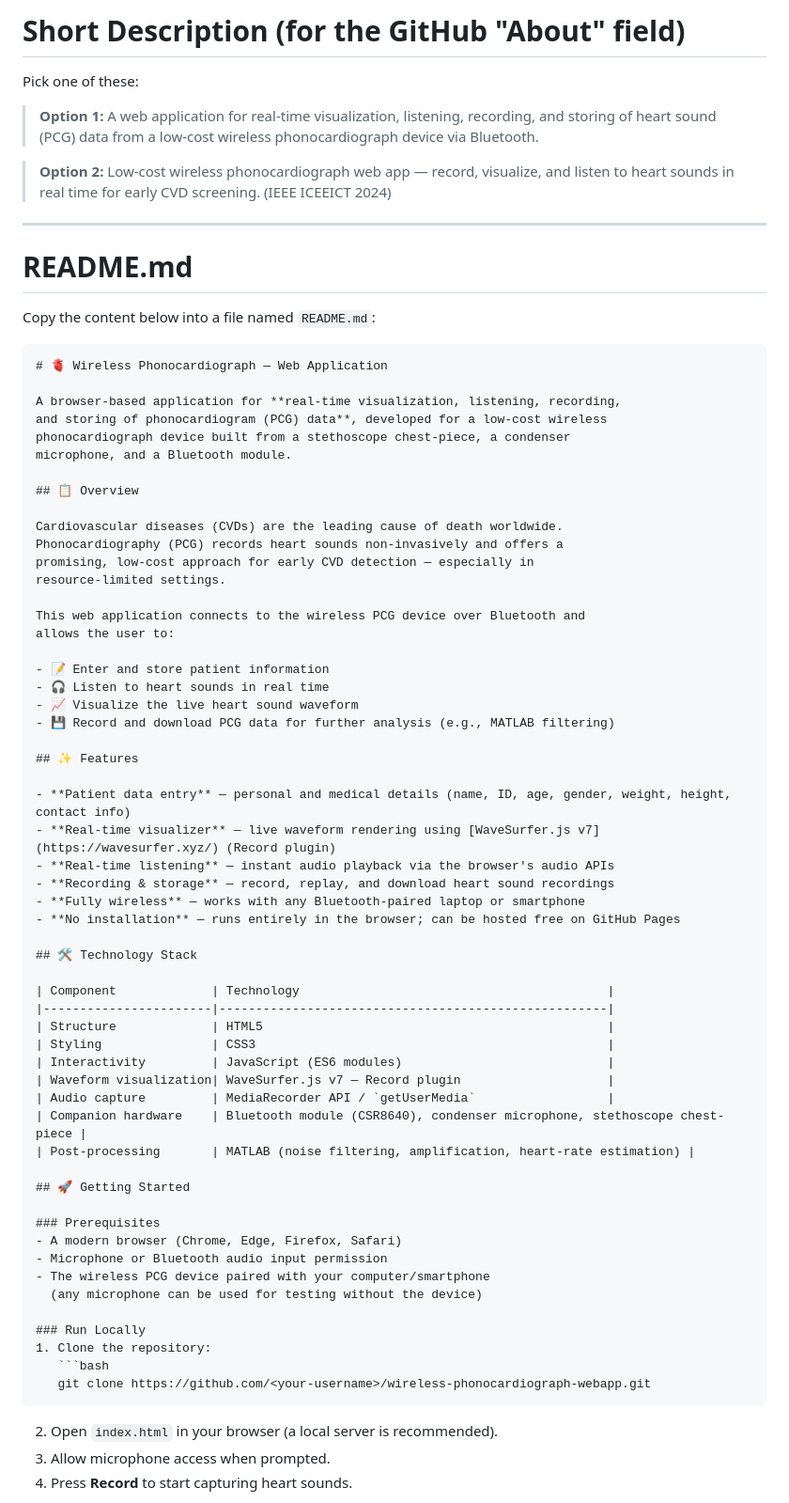
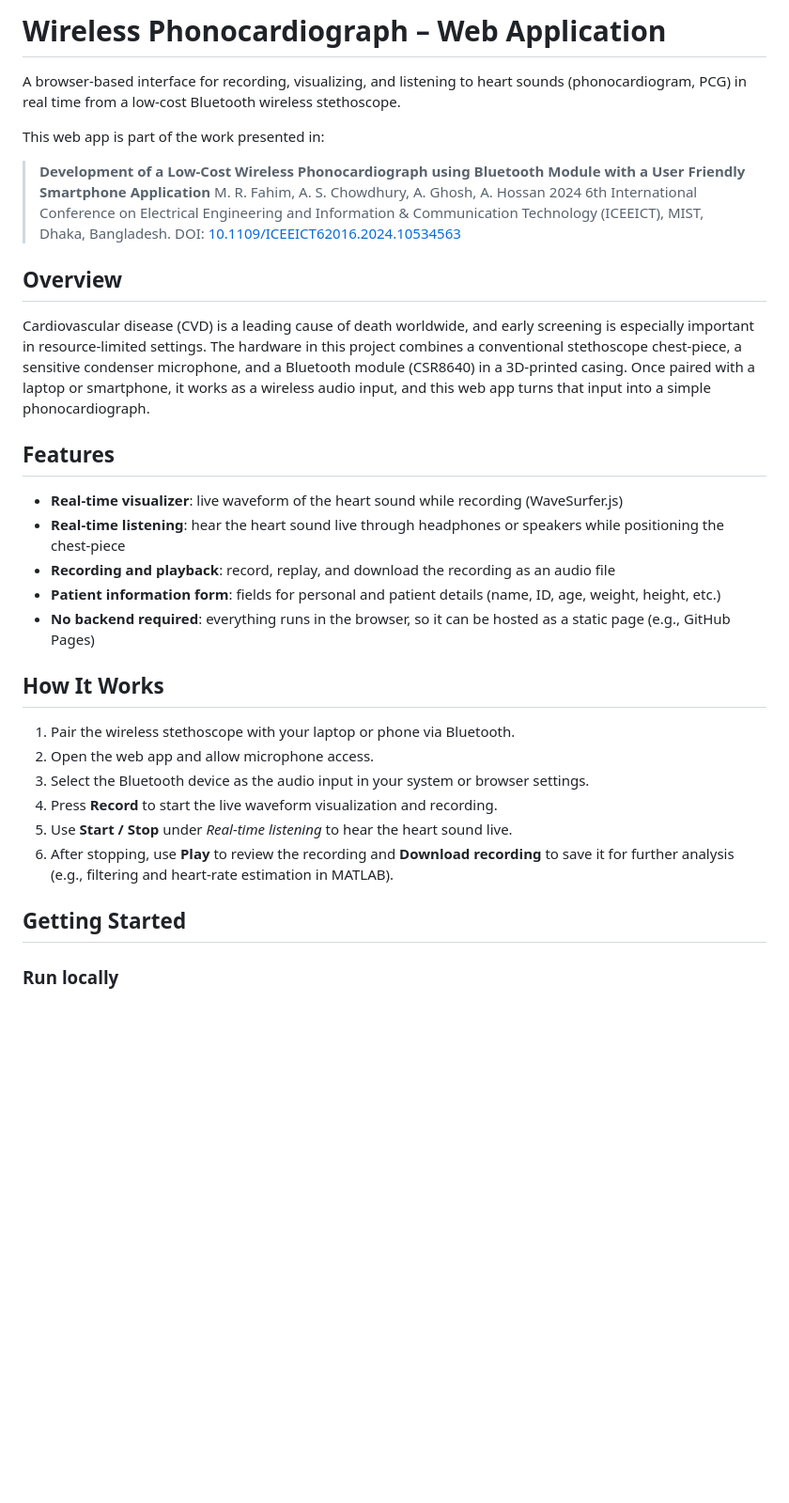
Before and after one commit to Mrfahim061/Wireless-Phonocardiograph, a Markdown page: README.md, the part around one of its changes. Shown at 94% size. Rendered like a GitHub page; blank space fills up the shorter version.

````diff
--- a/README.md
+++ b/README.md
@@ -1,75 +1,36 @@
-# Short Description (for the GitHub "About" field)
+# Wireless Phonocardiograph – Web Application
 
-Pick one of these:
+A browser-based interface for recording, visualizing, and listening to heart sounds (phonocardiogram, PCG) in real time from a low-cost Bluetooth wireless stethoscope.
 
-> **Option 1:** A web application for real-time visualization, listening, recording, and storing of heart sound (PCG) data from a low-cost wireless phonocardiograph device via Bluetooth.
+This web app is part of the work presented in:
 
-> **Option 2:** Low-cost wireless phonocardiograph web app — record, visualize, and listen to heart sounds in real time for early CVD screening. (IEEE ICEEICT 2024)
+> **Development of a Low-Cost Wireless Phonocardiograph using Bluetooth Module with a User Friendly Smartphone Application**
+> M. R. Fahim, A. S. Chowdhury, A. Ghosh, A. Hossan
+> 2024 6th International Conference on Electrical Engineering and Information & Communication Technology (ICEEICT), MIST, Dhaka, Bangladesh.
+> DOI: [10.1109/ICEEICT62016.2024.10534563](https://doi.org/10.1109/ICEEICT62016.2024.10534563)
 
----
+## Overview
 
-# README.md
+Cardiovascular disease (CVD) is a leading cause of death worldwide, and early screening is especially important in resource-limited settings. The hardware in this project combines a conventional stethoscope chest-piece, a sensitive condenser microphone, and a Bluetooth module (CSR8640) in a 3D-printed casing. Once paired with a laptop or smartphone, it works as a wireless audio input, and this web app turns that input into a simple phonocardiograph.
 
-Copy the content below into a file named `README.md`:
+## Features
 
-```markdown
-# 🫀 Wireless Phonocardiograph — Web Application
+- **Real-time visualizer**: live waveform of the heart sound while recording (WaveSurfer.js)
+- **Real-time listening**: hear the heart sound live through headphones or speakers while positioning the chest-piece
+- **Recording and playback**: record, replay, and download the recording as an audio file
+- **Patient information form**: fields for personal and patient details (name, ID, age, weight, height, etc.)
+- **No backend required**: everything runs in the browser, so it can be hosted as a static page (e.g., GitHub Pages)
 
-A browser-based application for **real-time visualization, listening, recording,
-and storing of phonocardiogram (PCG) data**, developed for a low-cost wireless
-phonocardiograph device built from a stethoscope chest-piece, a condenser
-microphone, and a Bluetooth module.
+## How It Works
 
-## 📋 Overview
+1. Pair the wireless stethoscope with your laptop or phone via Bluetooth.
+2. Open the web app and allow microphone access.
+3. Select the Bluetooth device as the audio input in your system or browser settings.
+4. Press **Record** to start the live waveform visualization and recording.
+5. Use **Start / Stop** under *Real-time listening* to hear the heart sound live.
+6. After stopping, use **Play** to review the recording and **Download recording** to save it for further analysis (e.g., filtering and heart-rate estimation in MATLAB).
 
-Cardiovascular diseases (CVDs) are the leading cause of death worldwide.
-Phonocardiography (PCG) records heart sounds non-invasively and offers a
-promising, low-cost approach for early CVD detection — especially in
-resource-limited settings.
+## Getting Started
 
-This web application connects to the wireless PCG device over Bluetooth and
-allows the user to:
+### Run locally
 
-- 📝 Enter and store patient information
-- 🎧 Listen to heart sounds in real time
-- 📈 Visualize the live heart sound waveform
-- 💾 Record and download PCG data for further analysis (e.g., MATLAB filtering)
-
-## ✨ Features
-
-- **Patient data entry** — personal and medical details (name, ID, age, gender, weight, height, contact info)
-- **Real-time visualizer** — live waveform rendering using [WaveSurfer.js v7](https://wavesurfer.xyz/) (Record plugin)
-- **Real-time listening** — instant audio playback via the browser's audio APIs
-- **Recording & storage** — record, replay, and download heart sound recordings
-- **Fully wireless** — works with any Bluetooth-paired laptop or smartphone
-- **No installation** — runs entirely in the browser; can be hosted free on GitHub Pages
-
-## 🛠️ Technology Stack
-
-| Component             | Technology                                          |
-|-----------------------|-----------------------------------------------------|
-| Structure             | HTML5                                               |
-| Styling               | CSS3                                                |
-| Interactivity         | JavaScript (ES6 modules)                            |
-| Waveform visualization| WaveSurfer.js v7 — Record plugin                    |
-| Audio capture         | MediaRecorder API / `getUserMedia`                  |
-| Companion hardware    | Bluetooth module (CSR8640), condenser microphone, stethoscope chest-piece |
-| Post-processing       | MATLAB (noise filtering, amplification, heart-rate estimation) |
-
-## 🚀 Getting Started
-
-### Prerequisites
-- A modern browser (Chrome, Edge, Firefox, Safari)
-- Microphone or Bluetooth audio input permission
-- The wireless PCG device paired with your computer/smartphone
-  (any microphone can be used for testing without the device)
-
-### Run Locally
-1. Clone the repository:
-   ```bash
-   git clone https://github.com/<your-username>/wireless-phonocardiograph-webapp.git
-   ```
-2. Open `index.html` in your browser (a local server is recommended).
-3. Allow microphone access when prompted.
-4. Press **Record** to start capturing heart sounds.
-
````
Also changed, not shown: other parts of README.md (+68 -49 lines).
